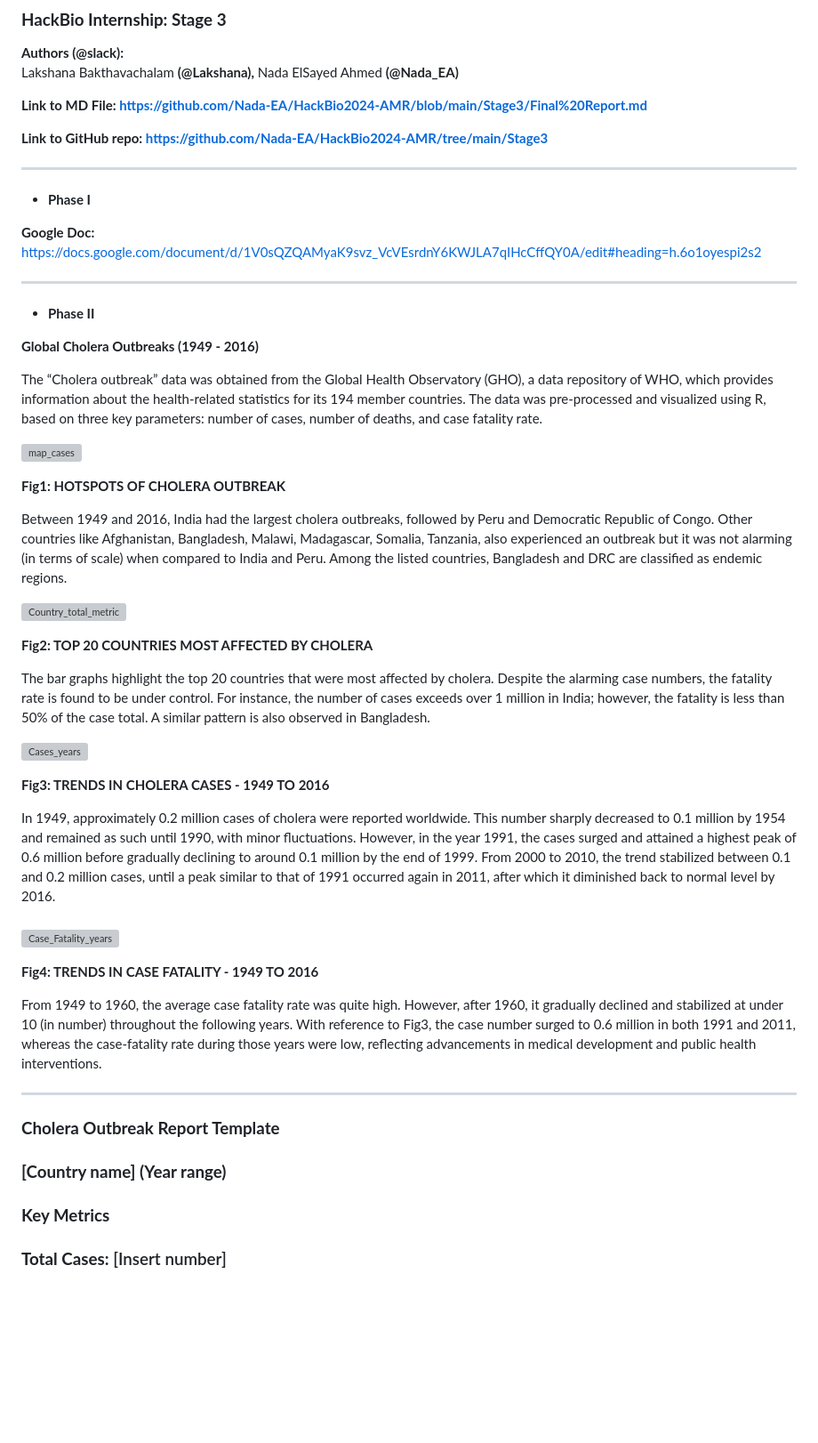
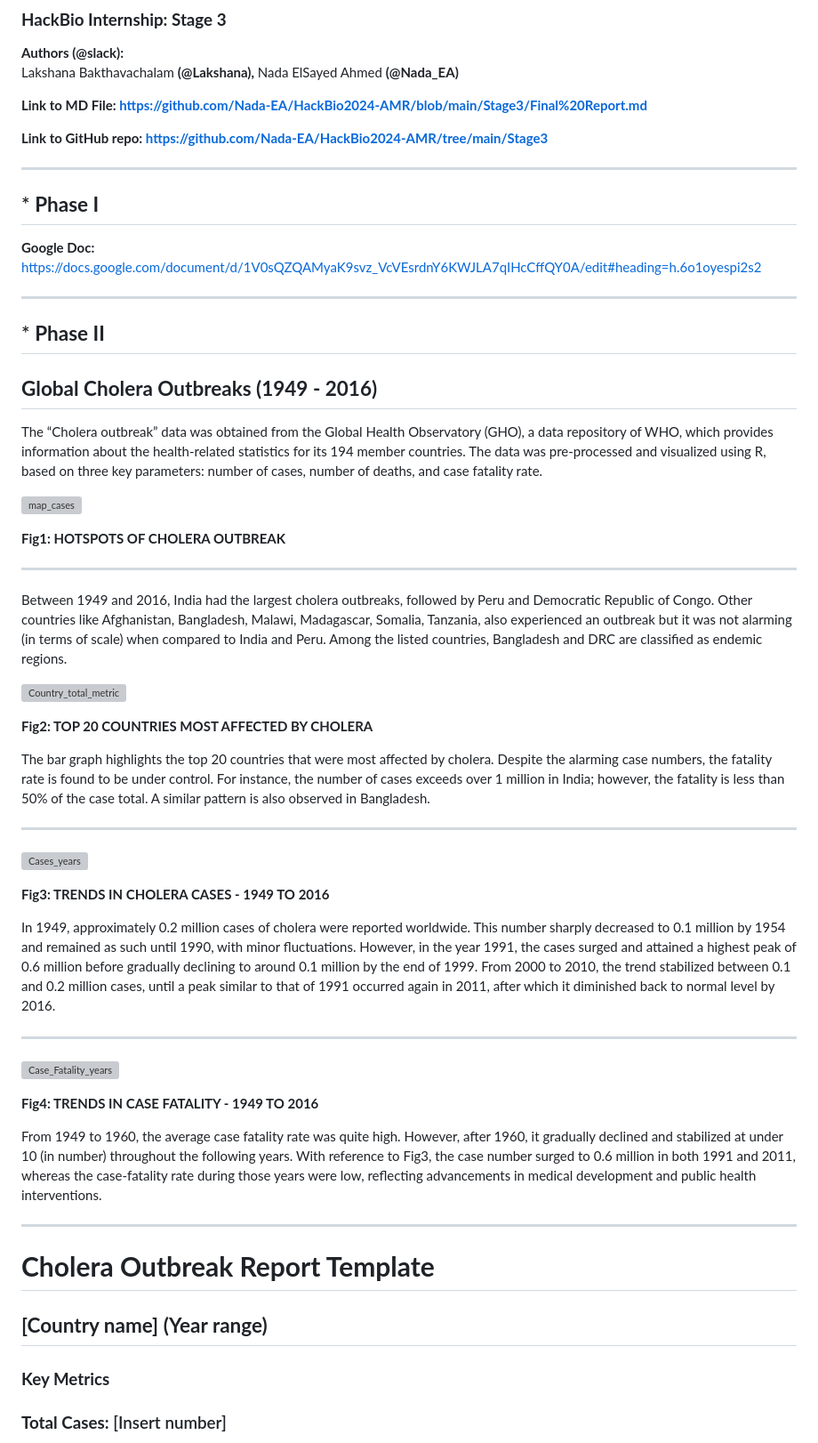
Before and after one commit to Nada-EA/HackBio-Intern2024-AMR-Cancer, a Markdown page: Stage3/Final Report.md, the part around one of its changes. Shown at 89% size. Drawn GitHub-style; blank space fills up the shorter version; grey boxes are pictures that could not be loaded.

```diff
--- a/Stage3/Final Report.md
+++ b/Stage3/Final Report.md
@@ -9,15 +9,15 @@ Lakshana Bakthavachalam **(@Lakshana),**  Nada ElSayed Ahmed **(@Nada\_EA)**
 
 ---
 
-* **Phase I**
+## * **Phase I**
 
 **Google Doc:** [https://docs.google.com/document/d/1V0sQZQAMyaK9svz\_VcVEsrdnY6KWJLA7qIHcCffQY0A/edit\#heading=h.6o1oyespi2s2](https://docs.google.com/document/d/1V0sQZQAMyaK9svz_VcVEsrdnY6KWJLA7qIHcCffQY0A/edit#heading=h.6o1oyespi2s2)
 
 ---
 
-* **Phase II**
+## * **Phase II**
 
-**Global Cholera Outbreaks (1949 \- 2016\)**
+## **Global Cholera Outbreaks (1949 \- 2016\)**
 
 The “Cholera outbreak” data was obtained from the Global Health Observatory (GHO), a data repository of WHO, which provides information about the health-related statistics for its 194 member countries. The data was pre-processed and visualized using R, based on three key parameters: number of cases, number of deaths, and case fatality rate.
 
@@ -27,6 +27,8 @@ The “Cholera outbreak” data was obtained from the Global Health Observatory
 
 **Fig1: HOTSPOTS OF CHOLERA OUTBREAK**
 
+---
+
 Between 1949 and 2016, India had the largest cholera outbreaks, followed by Peru and Democratic Republic of Congo. Other countries like Afghanistan, Bangladesh,  Malawi, Madagascar, Somalia, Tanzania, also experienced an outbreak but it was not alarming (in terms of scale) when compared to India and Peru. Among the listed countries, Bangladesh and DRC are classified as endemic regions.
 
 
@@ -35,8 +37,9 @@ Between 1949 and 2016, India had the largest cholera outbreaks, followed by Peru
 
 **Fig2: TOP 20 COUNTRIES MOST AFFECTED BY CHOLERA**
 
-The bar graphs highlight the top 20 countries that were most affected by cholera. Despite the alarming case numbers, the fatality rate is found to be under control. For instance, the number of cases exceeds over 1 million in India; however, the fatality is less than 50% of the case total. A similar pattern is also observed in Bangladesh.
+The bar graph highlights the top 20 countries that were most affected by cholera. Despite the alarming case numbers, the fatality rate is found to be under control. For instance, the number of cases exceeds over 1 million in India; however, the fatality is less than 50% of the case total. A similar pattern is also observed in Bangladesh.
 
+---
 
 ![Cases_years](https://github.com/user-attachments/assets/9e41ea76-f10a-4080-92fd-a211602f2e07)
 
@@ -56,6 +59,7 @@ In 1949, approximately 0.2 million cases of cholera were reported worldwide. Thi
 ###
 
 ###
+---
 
 ![Case_Fatality_years](https://github.com/user-attachments/assets/494df654-e307-426c-8456-c20e71b7ade4)
 
@@ -66,9 +70,9 @@ From 1949 to 1960, the average case fatality rate was quite high. However, after
 
 ---
 
-### **Cholera Outbreak Report Template**
+# **Cholera Outbreak Report Template**
 
-### **\[Country name\] (Year range)**
+## **\[Country name\] (Year range)**
 
 ### **Key Metrics**
 
```
Also changed, not shown: other parts of Stage3/Final Report.md (+10 -10 lines).
